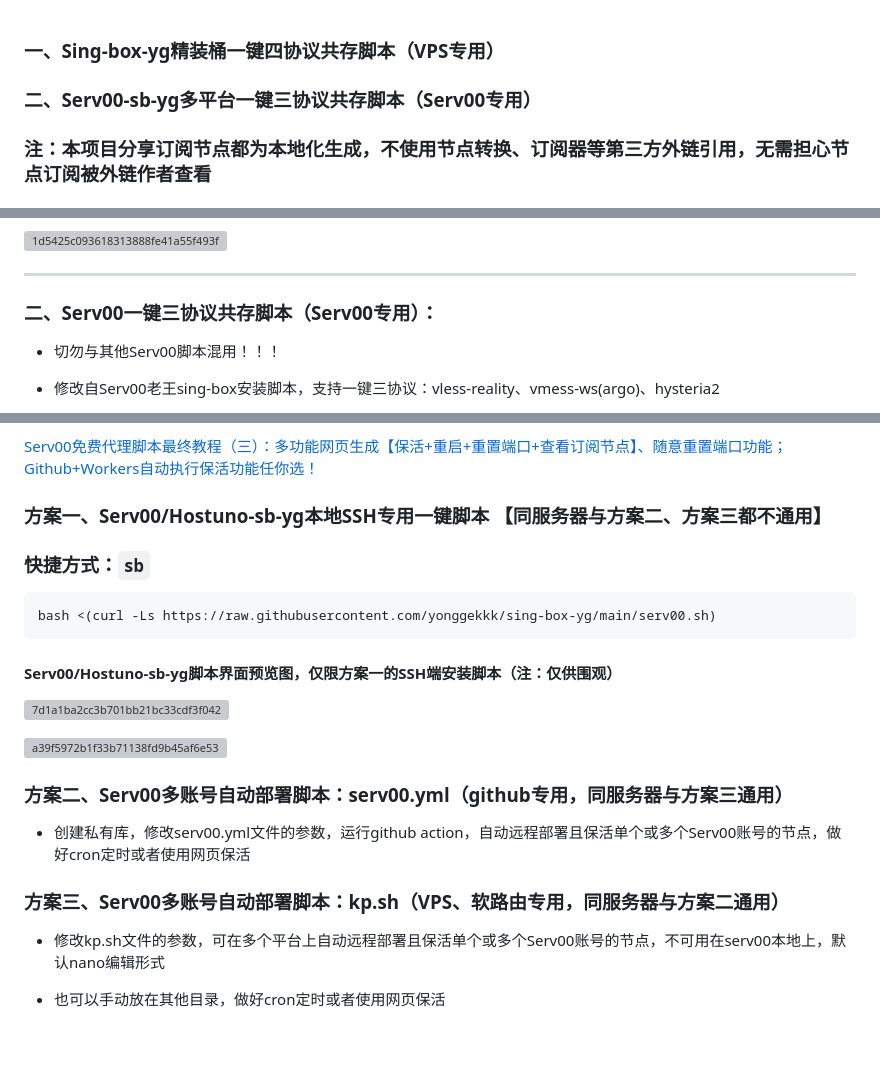
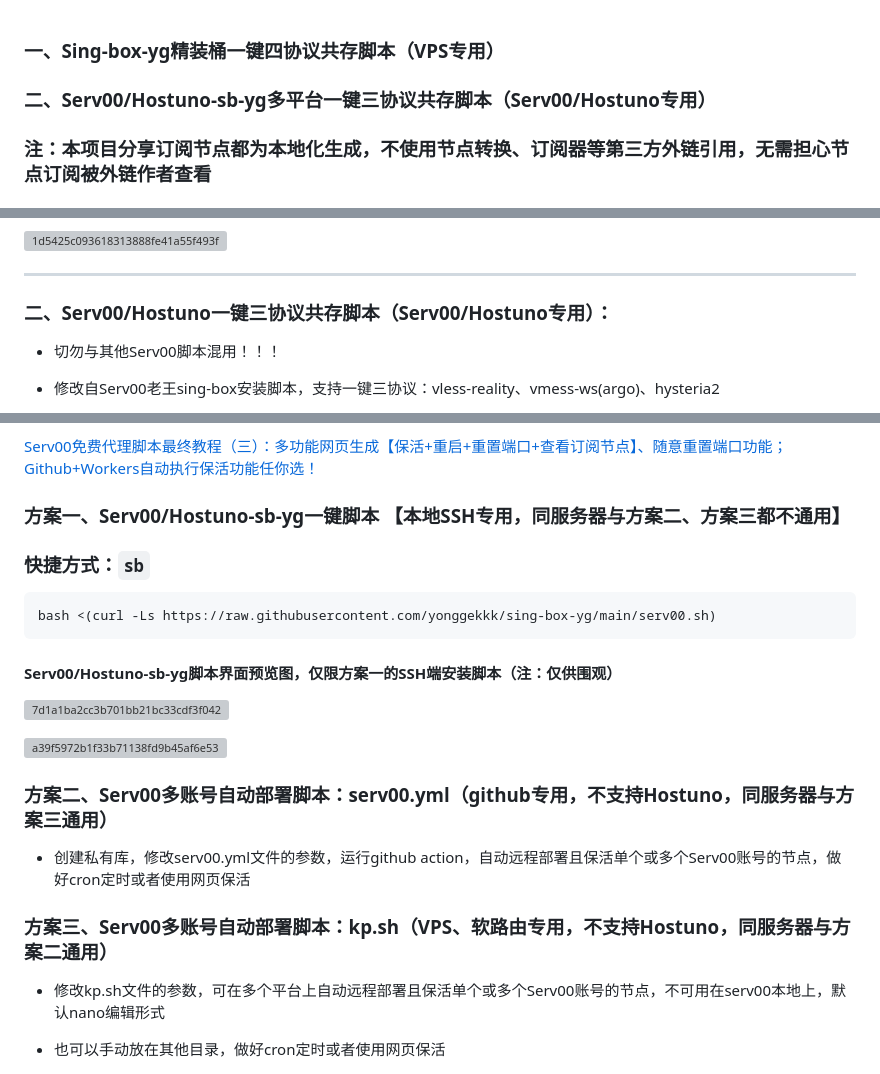
Before and after one commit to yonggekkk/sing-box-yg, a Markdown page: README.md, 3 parts joined by grey strips. GitHub-like rendering; blank space fills up the shorter version; grey boxes are pictures that could not be loaded.

````diff
--- a/README.md
+++ b/README.md
@@ -1,5 +1,5 @@
 ### 一、Sing-box-yg精装桶一键四协议共存脚本（VPS专用）
-### 二、Serv00-sb-yg多平台一键三协议共存脚本（Serv00专用）
+### 二、Serv00/Hostuno-sb-yg多平台一键三协议共存脚本（Serv00/Hostuno专用）
 
 ### 注：本项目分享订阅节点都为本地化生成，不使用节点转换、订阅器等第三方外链引用，无需担心节点订阅被外链作者查看
 
@@ -44,7 +44,7 @@ bash <(wget -qO- https://raw.githubusercontent.com/yonggekkk/sing-box-yg/main/sb
 
 -----------------------------------------------------
 
-### 二、Serv00一键三协议共存脚本（Serv00专用）：
+### 二、Serv00/Hostuno一键三协议共存脚本（Serv00/Hostuno专用）：
 
 * 切勿与其他Serv00脚本混用！！！
 
@@ -68,7 +68,7 @@ bash <(wget -qO- https://raw.githubusercontent.com/yonggekkk/sing-box-yg/main/sb
 
 
 
-### 方案一、Serv00/Hostuno-sb-yg本地SSH专用一键脚本 【同服务器与方案二、方案三都不通用】
+### 方案一、Serv00/Hostuno-sb-yg一键脚本 【本地SSH专用，同服务器与方案二、方案三都不通用】
 
 ### 快捷方式：```sb```
 
@@ -82,12 +82,12 @@ bash <(curl -Ls https://raw.githubusercontent.com/yonggekkk/sing-box-yg/main/ser
 ![a39f5972b1f33b71138fd9b45af6e53](https://github.com/user-attachments/assets/a2e069ea-80cb-4953-b034-3cb518444eb7)
 
 
-### 方案二、Serv00多账号自动部署脚本：serv00.yml（github专用，同服务器与方案三通用）
+### 方案二、Serv00多账号自动部署脚本：serv00.yml（github专用，不支持Hostuno，同服务器与方案三通用）
 
 * 创建私有库，修改serv00.yml文件的参数，运行github action，自动远程部署且保活单个或多个Serv00账号的节点，做好cron定时或者使用网页保活
 
 
-### 方案三、Serv00多账号自动部署脚本：kp.sh（VPS、软路由专用，同服务器与方案二通用）
+### 方案三、Serv00多账号自动部署脚本：kp.sh（VPS、软路由专用，不支持Hostuno，同服务器与方案二通用）
 
 * 修改kp.sh文件的参数，可在多个平台上自动远程部署且保活单个或多个Serv00账号的节点，不可用在serv00本地上，默认nano编辑形式
 
````
